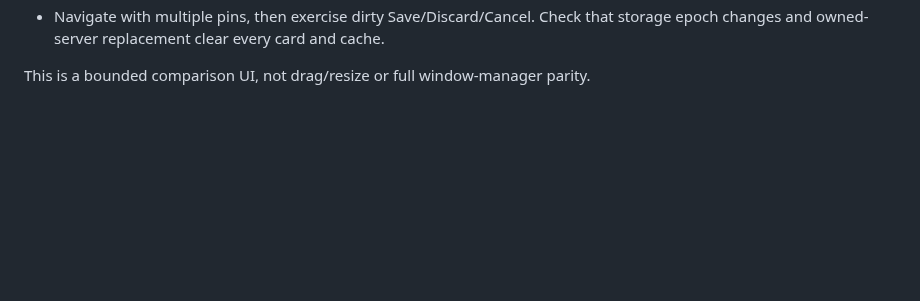
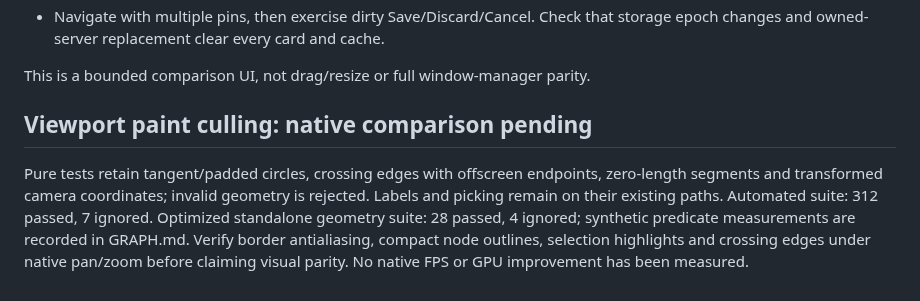
Before and after one commit to ttak0422/track, a Markdown page: experiments/gpui/NATIVE-QA.md, the part around the change. Rendered like a GitHub page; blank space fills up the shorter version.

```diff
--- a/experiments/gpui/NATIVE-QA.md
+++ b/experiments/gpui/NATIVE-QA.md
@@ -380,3 +380,13 @@ No GUI was launched for this slice. Validate before claiming native parity:
   storage epoch changes and owned-server replacement clear every card and cache.
 
 This is a bounded comparison UI, not drag/resize or full window-manager parity.
+
+## Viewport paint culling: native comparison pending
+
+Pure tests retain tangent/padded circles, crossing edges with offscreen endpoints,
+zero-length segments and transformed camera coordinates; invalid geometry is rejected.
+Labels and picking remain on their existing paths. Automated suite: 312 passed,
+7 ignored. Optimized standalone geometry suite: 28 passed, 4 ignored; synthetic
+predicate measurements are recorded in GRAPH.md. Verify border antialiasing, compact
+node outlines, selection highlights and crossing edges under native pan/zoom before
+claiming visual parity. No native FPS or GPU improvement has been measured.
```
Also changed, not shown: experiments/gpui/GRAPH.md (+27 -0 lines), experiments/gpui/PARITY.md (+8 -0 lines).
